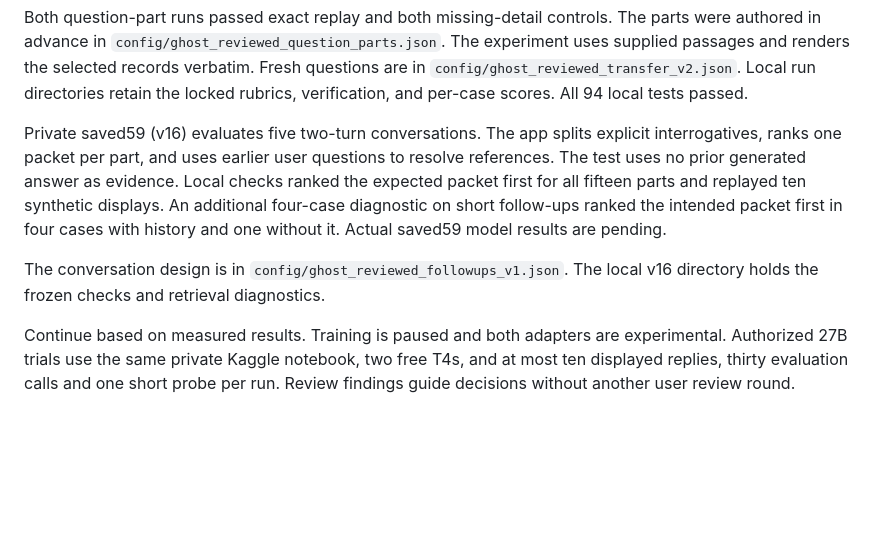
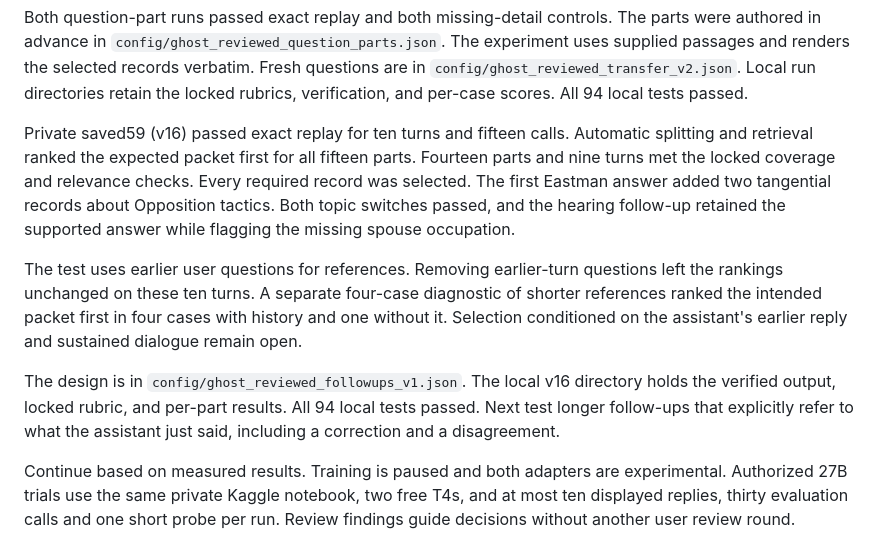
Before and after one commit to thanvirdiouf/LLMTrotsky, a Markdown page: PROJECT_HANDOFF.md, the part around the change. GitHub-like rendering; blank space fills up the shorter version.

Commit message:
Record verified natural follow-up results

```diff
--- a/PROJECT_HANDOFF.md
+++ b/PROJECT_HANDOFF.md
@@ -72,16 +72,24 @@ Fresh questions are in `config/ghost_reviewed_transfer_v2.json`. Local run
 directories retain the locked rubrics, verification, and per-case scores.
 All 94 local tests passed.
 
-Private saved59 (v16) evaluates five two-turn conversations. The app splits
-explicit interrogatives, ranks one packet per part, and uses earlier user
-questions to resolve references. The test uses no prior generated answer as
-evidence. Local checks ranked the expected packet first for all fifteen parts
-and replayed ten synthetic displays. An additional four-case diagnostic on
-short follow-ups ranked the intended packet first in four cases with history
-and one without it. Actual saved59 model results are pending.
+Private saved59 (v16) passed exact replay for ten turns and fifteen calls.
+Automatic splitting and retrieval ranked the expected packet first for
+all fifteen parts. Fourteen parts and nine turns met the locked coverage
+and relevance checks. Every required record was selected. The first Eastman
+answer added two tangential records about Opposition tactics. Both topic
+switches passed, and the hearing follow-up retained the supported answer
+while flagging the missing spouse occupation.
 
-The conversation design is in `config/ghost_reviewed_followups_v1.json`.
-The local v16 directory holds the frozen checks and retrieval diagnostics.
+The test uses earlier user questions for references. Removing earlier-turn
+questions left the rankings unchanged on these ten turns. A separate
+four-case diagnostic of shorter references ranked the intended packet first
+in four cases with history and one without it. Selection conditioned on the
+assistant's earlier reply and sustained dialogue remain open.
+
+The design is in `config/ghost_reviewed_followups_v1.json`. The local v16
+directory holds the verified output, locked rubric, and per-part results.
+All 94 local tests passed. Next test longer follow-ups that explicitly refer
+to what the assistant just said, including a correction and a disagreement.
 
 Continue based on measured results. Training is paused and both adapters are
 experimental. Authorized 27B trials use the same private Kaggle notebook, two
```
